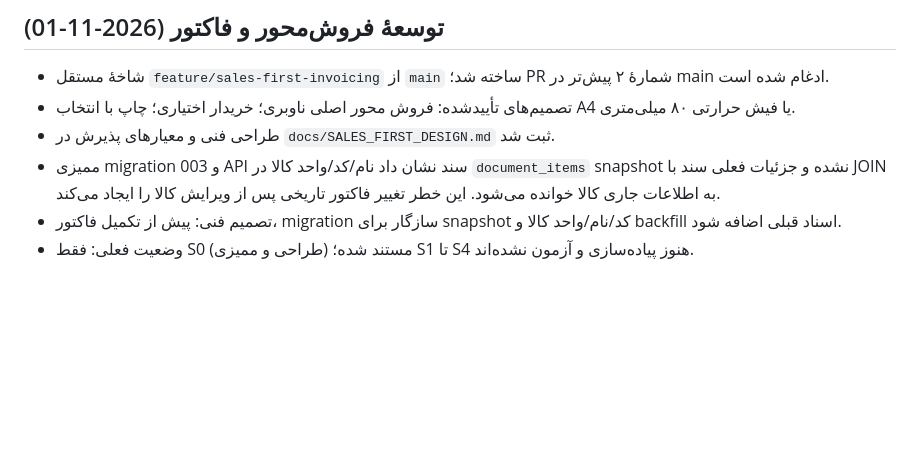
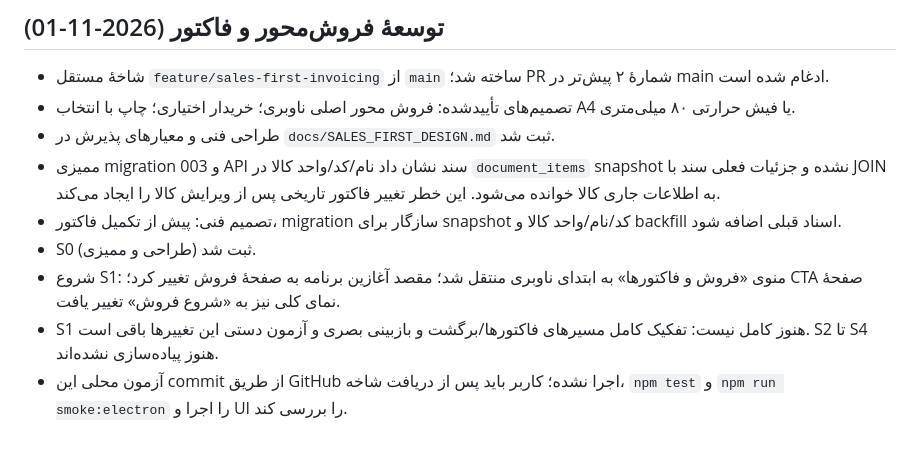
Before and after one commit to kokoosabzi/market, a Markdown page: PROGRESS.md, the part around the change. GitHub-like rendering; blank space fills up the shorter version.

Commit message:
docs: record sales-first navigation milestone

```diff
--- a/PROGRESS.md
+++ b/PROGRESS.md
@@ -55,4 +55,7 @@
 - طراحی فنی و معیارهای پذیرش در `docs/SALES_FIRST_DESIGN.md` ثبت شد.
 - ممیزی migration 003 و API سند نشان داد نام/کد/واحد کالا در `document_items` snapshot نشده و جزئیات فعلی سند با JOIN به اطلاعات جاری کالا خوانده می‌شود. این خطر تغییر فاکتور تاریخی پس از ویرایش کالا را ایجاد می‌کند.
 - تصمیم فنی: پیش از تکمیل فاکتور، migration سازگار برای snapshot کد/نام/واحد کالا و backfill اسناد قبلی اضافه شود.
-- وضعیت فعلی: فقط S0 (طراحی و ممیزی) مستند شده؛ S1 تا S4 هنوز پیاده‌سازی و آزمون نشده‌اند.
+- S0 (طراحی و ممیزی) ثبت شد.
+- شروع S1: منوی «فروش و فاکتورها» به ابتدای ناوبری منتقل شد؛ مقصد آغازین برنامه به صفحهٔ فروش تغییر کرد؛ CTA صفحهٔ نمای کلی نیز به «شروع فروش» تغییر یافت.
+- S1 هنوز کامل نیست: تفکیک کامل مسیرهای فاکتورها/برگشت و بازبینی بصری و آزمون دستی این تغییرها باقی است. S2 تا S4 هنوز پیاده‌سازی نشده‌اند.
+- آزمون محلی این commit از طریق GitHub اجرا نشده؛ کاربر باید پس از دریافت شاخه، `npm test` و `npm run smoke:electron` را اجرا و UI را بررسی کند.
```
